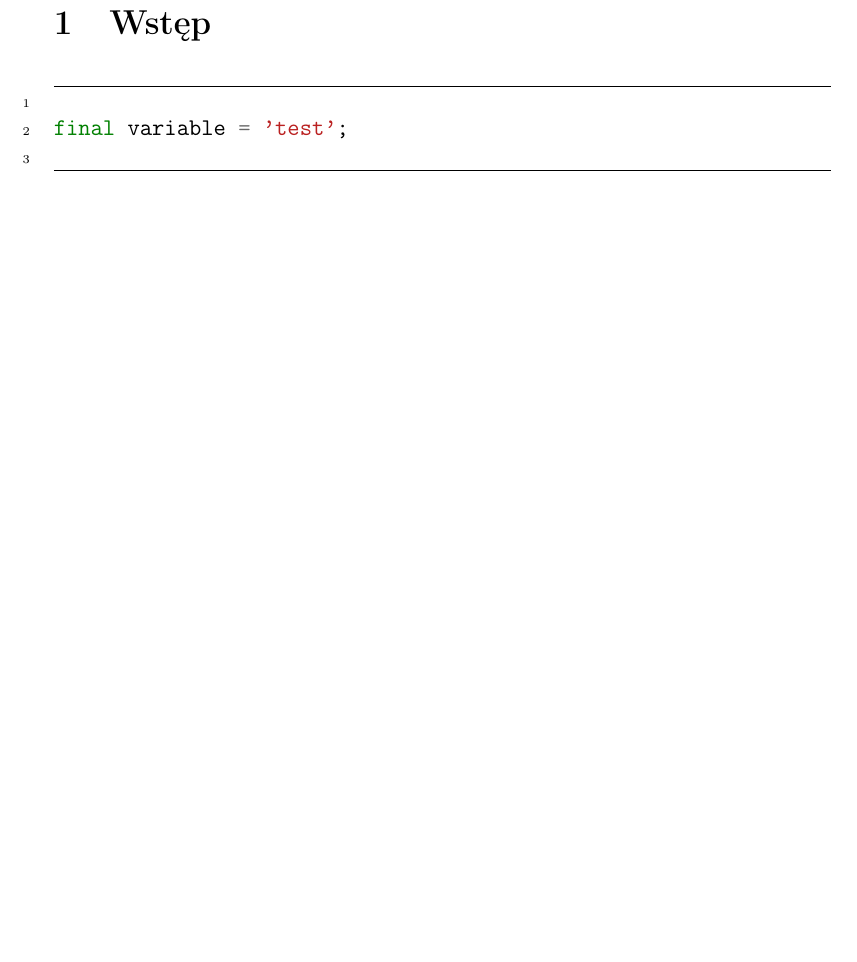
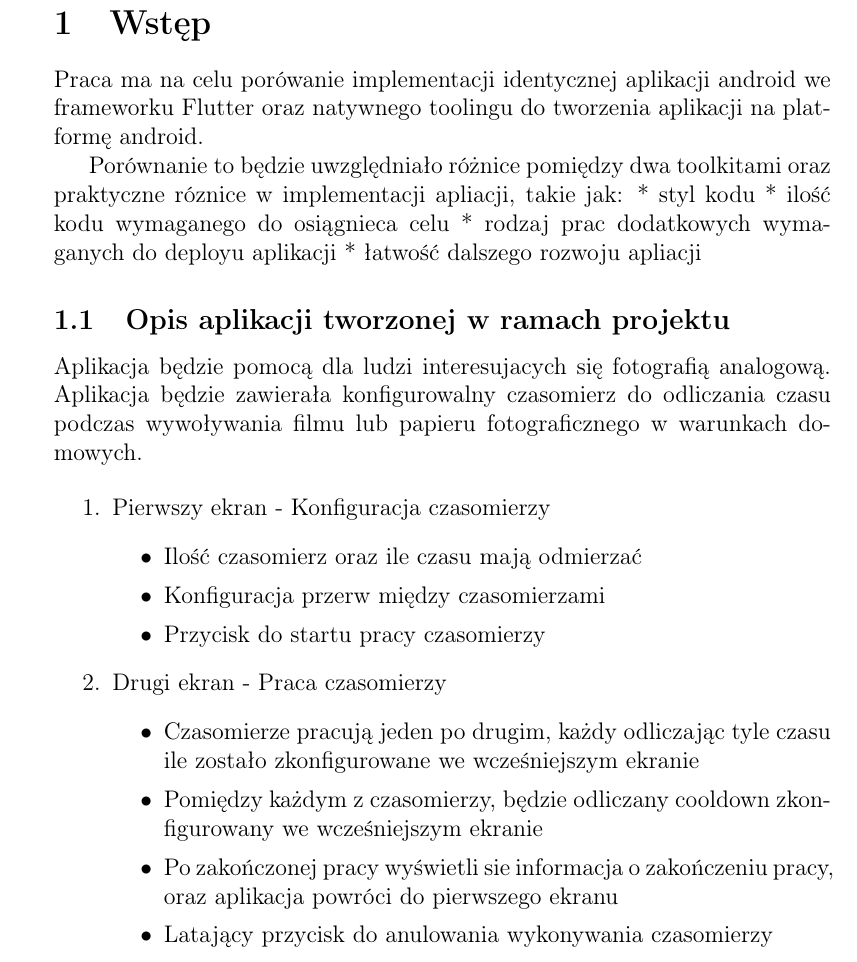
Before and after one commit to l7ssha/prac_inz, a LaTeX thesis (document/praca.tex): part of the page, cut so that both start at the same text, the shorter picture padded with empty space. Compiled offline with pdfLaTeX.

Commit message:
Add Intruduction and Initial function description

```diff
--- a/document/praca.tex
+++ b/document/praca.tex
@@ -9,12 +9,34 @@
 
 \section{Wstęp}
 
-\begin{minted}[
-    frame=lines,
-    linenos]{dart}
+Praca ma na celu porówanie implementacji identycznej aplikacji android we frameworku Flutter
+oraz natywnego toolingu do tworzenia aplikacji na platformę android.
 
-final variable = 'test';
+Porównanie to będzie uwzględniało różnice pomiędzy dwa toolkitami oraz praktyczne róznice w implementacji apliacji, takie jak:
+ * styl kodu
+ * ilość kodu wymaganego do osiągnieca celu
+ * rodzaj prac dodatkowych wymaganych do deployu aplikacji
+ * łatwość dalszego rozwoju apliacji
 
-\end{minted}
+\subsection{Opis aplikacji tworzonej w ramach projektu}
+
+Aplikacja będzie pomocą dla ludzi interesujacych się fotografią analogową. Aplikacja będzie zawierała konfigurowalny czasomierz do odliczania czasu
+podczas wywoływania filmu lub papieru fotograficznego w warunkach domowych.
+
+\begin{enumerate}
+    \item Pierwszy ekran - Konfiguracja czasomierzy
+    \begin{itemize}
+        \item Ilość czasomierz oraz ile czasu mają odmierzać
+        \item Konfiguracja przerw między czasomierzami
+        \item Przycisk do startu pracy czasomierzy
+    \end{itemize}
+    \item Drugi ekran - Praca czasomierzy
+    \begin{itemize}
+        \item Czasomierze pracują jeden po drugim, każdy odliczając tyle czasu ile zostało zkonfigurowane we wcześniejszym ekranie
+        \item Pomiędzy każdym z czasomierzy, będzie odliczany cooldown zkonfigurowany we wcześniejszym ekranie
+        \item Po zakończonej pracy wyświetli sie informacja o zakończeniu pracy, oraz aplikacja powróci do pierwszego ekranu
+        \item Latający przycisk do anulowania wykonywania czasomierzy
+    \end{itemize}
+\end{enumerate}
 
 \end{document}
```
